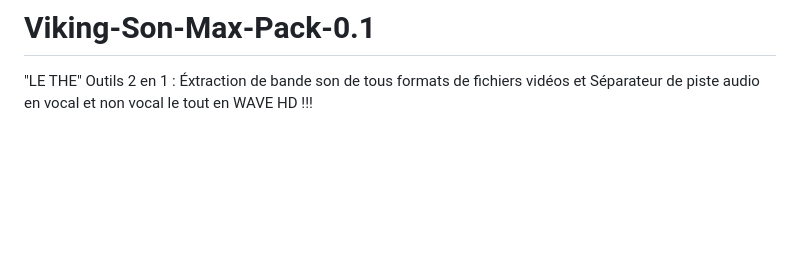
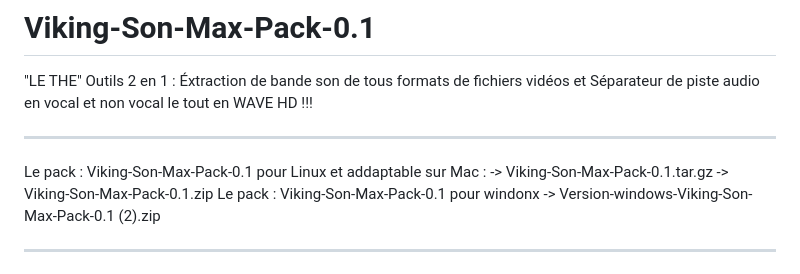
Before and after one commit to Teknoide-734/Viking-Son-Max-Pack-0.1, a Markdown page: README.md, the part around the change. Drawn GitHub-style; blank space fills up the shorter version.

```diff
--- a/README.md
+++ b/README.md
@@ -1,5 +1,14 @@
 # Viking-Son-Max-Pack-0.1
 "LE THE" Outils 2 en 1 : Éxtraction de bande son de tous formats de fichiers vidéos et Séparateur de piste audio en vocal et non vocal le tout en WAVE HD !!!
+
+---
+Le pack : Viking-Son-Max-Pack-0.1 pour Linux et addaptable sur Mac :
+-> Viking-Son-Max-Pack-0.1.tar.gz
+-> Viking-Son-Max-Pack-0.1.zip
+Le pack : Viking-Son-Max-Pack-0.1 pour windonx
+-> Version-windows-Viking-Son-Max-Pack-0.1 (2).zip
+
+---
 
 <p align="center">
   <img src="BANNIÈRE-VIKING-PACK.png" alt="Viking Son Max Banner" width="100%">
```
